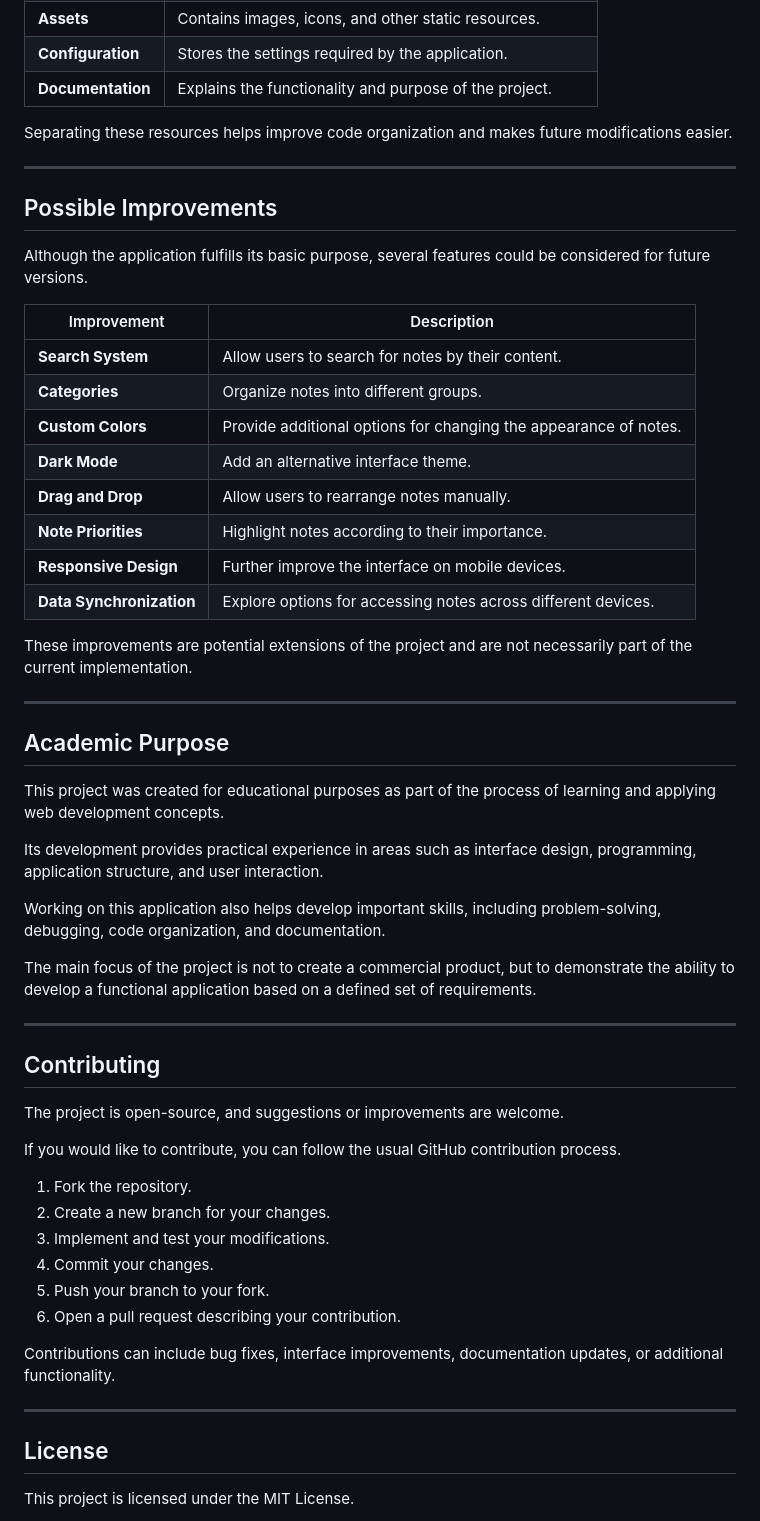
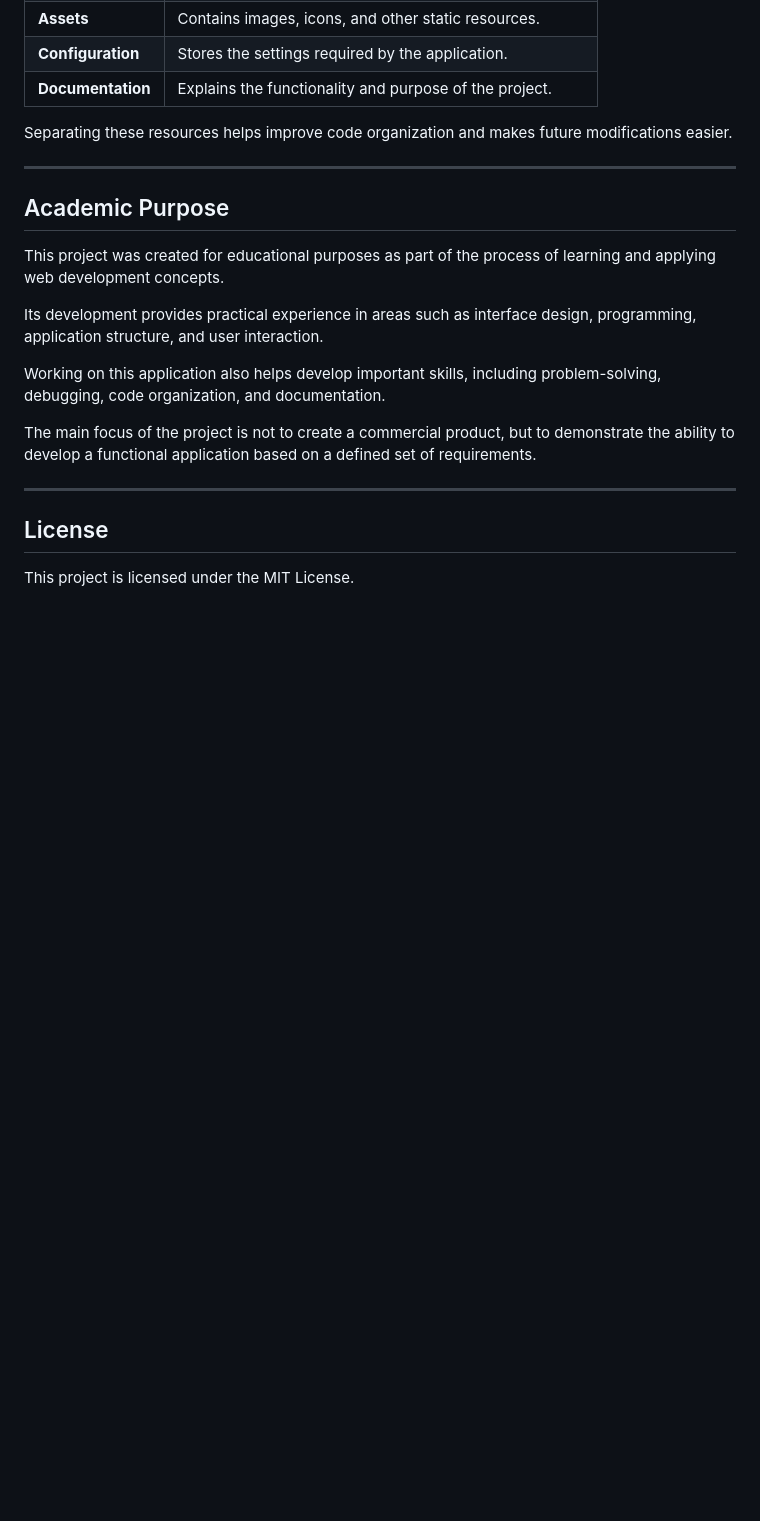
Before and after one commit to ZaneDevv/MyPost-Its, a Markdown page: README.md, the part around one of its changes. Drawn GitHub-style; blank space fills up the shorter version.

Commit message:
Removing unnecessary data from readme

```diff
--- a/README.md
+++ b/README.md
@@ -261,25 +248,6 @@ Separating these resources helps improve code organization and makes future modi
 
 ---
 
-## Possible Improvements
-
-Although the application fulfills its basic purpose, several features could be considered for future versions.
-
-| Improvement | Description |
-|-------------|-------------|
-| **Search System** | Allow users to search for notes by their content. |
-| **Categories** | Organize notes into different groups. |
-| **Custom Colors** | Provide additional options for changing the appearance of notes. |
-| **Dark Mode** | Add an alternative interface theme. |
-| **Drag and Drop** | Allow users to rearrange notes manually. |
-| **Note Priorities** | Highlight notes according to their importance. |
-| **Responsive Design** | Further improve the interface on mobile devices. |
-| **Data Synchronization** | Explore options for accessing notes across different devices. |
-
-These improvements are potential extensions of the project and are not necessarily part of the current implementation.
-
----
-
 ## Academic Purpose
 
 This project was created for educational purposes as part of the process of learning and applying web development concepts.
@@ -289,23 +257,6 @@ Its development provides practical experience in areas such as interface design,
 Working on this application also helps develop important skills, including problem-solving, debugging, code organization, and documentation.
 
 The main focus of the project is not to create a commercial product, but to demonstrate the ability to develop a functional application based on a defined set of requirements.
-
----
-
-## Contributing
-
-The project is open-source, and suggestions or improvements are welcome.
-
-If you would like to contribute, you can follow the usual GitHub contribution process.
-
-1. Fork the repository.
-2. Create a new branch for your changes.
-3. Implement and test your modifications.
-4. Commit your changes.
-5. Push your branch to your fork.
-6. Open a pull request describing your contribution.
-
-Contributions can include bug fixes, interface improvements, documentation updates, or additional functionality.
 
 ---
 
```
Also changed, not shown: other parts of README.md (+0 -13 lines).
